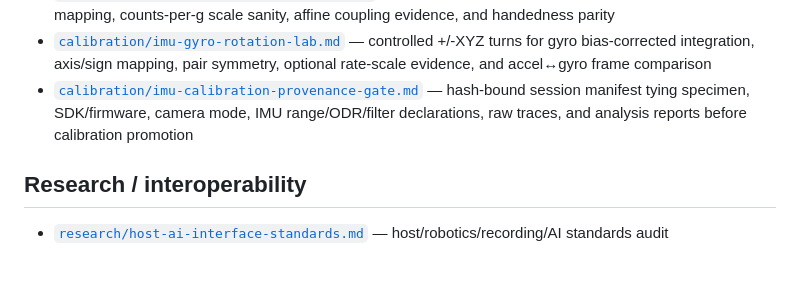
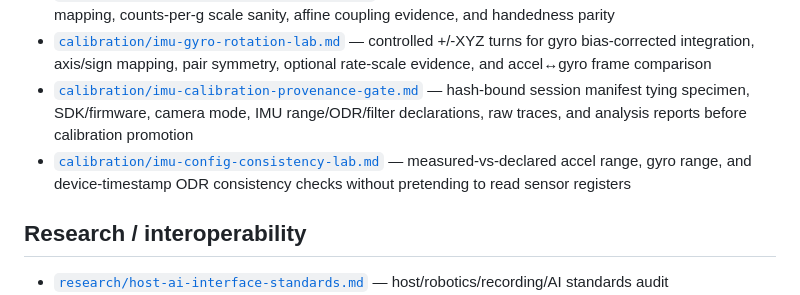
Before and after one commit to cctsao1008/bividi, a Markdown page: docs/README.md, the part around the change. Drawn GitHub-style; blank space fills up the shorter version.

Commit message:
docs: index IMU configuration consistency lab (#47)

```diff
--- a/docs/README.md
+++ b/docs/README.md
@@ -34,6 +34,7 @@ The current concrete reference-device line is **stereo AR0234 + IMU**. Core arch
 - [`calibration/imu-six-position-axis-lab.md`](calibration/imu-six-position-axis-lab.md) — six-pose gravity experiment for accelerometer axis/sign mapping, counts-per-g scale sanity, affine coupling evidence, and handedness parity
 - [`calibration/imu-gyro-rotation-lab.md`](calibration/imu-gyro-rotation-lab.md) — controlled +/-XYZ turns for gyro bias-corrected integration, axis/sign mapping, pair symmetry, optional rate-scale evidence, and accel↔gyro frame comparison
 - [`calibration/imu-calibration-provenance-gate.md`](calibration/imu-calibration-provenance-gate.md) — hash-bound session manifest tying specimen, SDK/firmware, camera mode, IMU range/ODR/filter declarations, raw traces, and analysis reports before calibration promotion
+- [`calibration/imu-config-consistency-lab.md`](calibration/imu-config-consistency-lab.md) — measured-vs-declared accel range, gyro range, and device-timestamp ODR consistency checks without pretending to read sensor registers
 
 ## Research / interoperability
 
```
